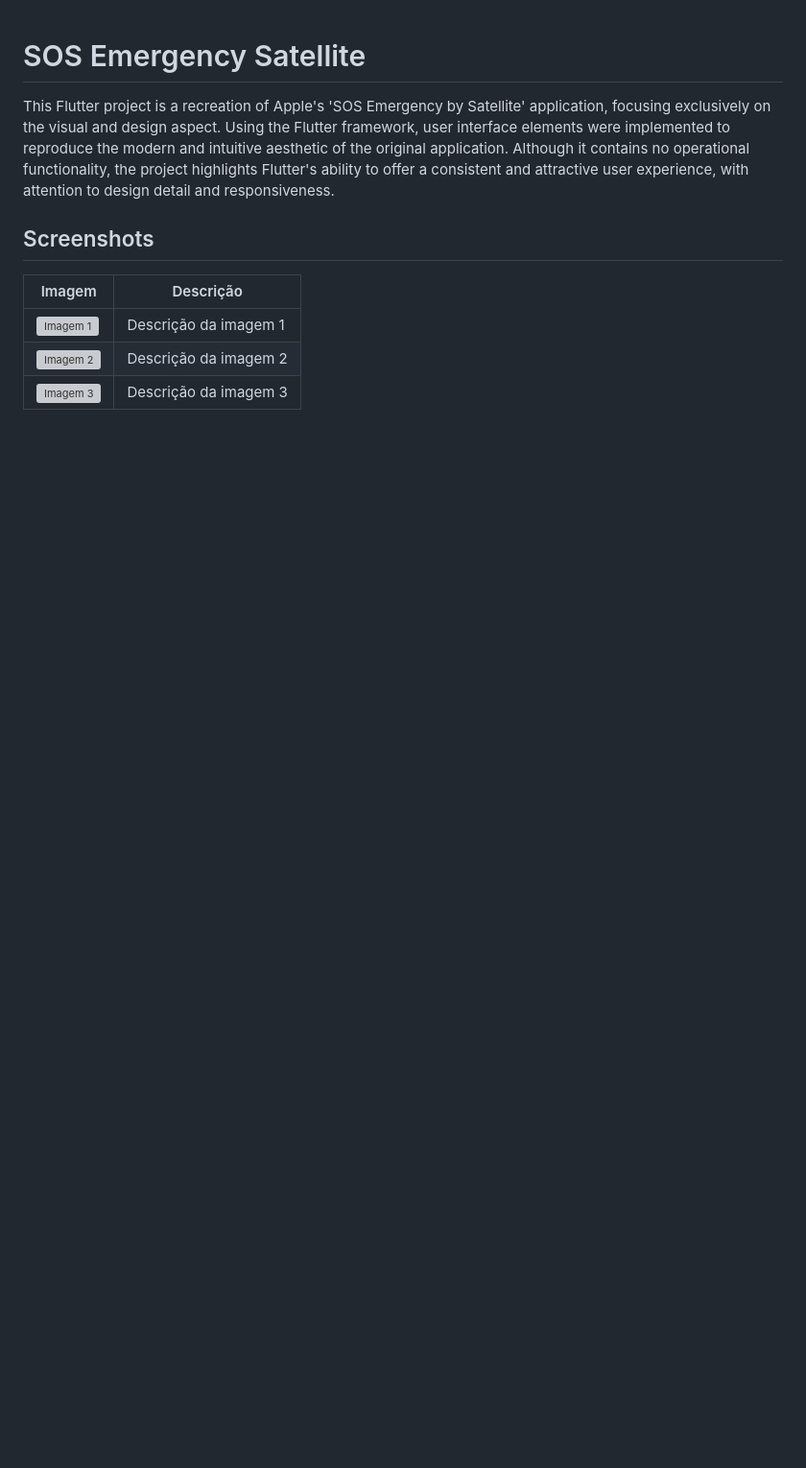
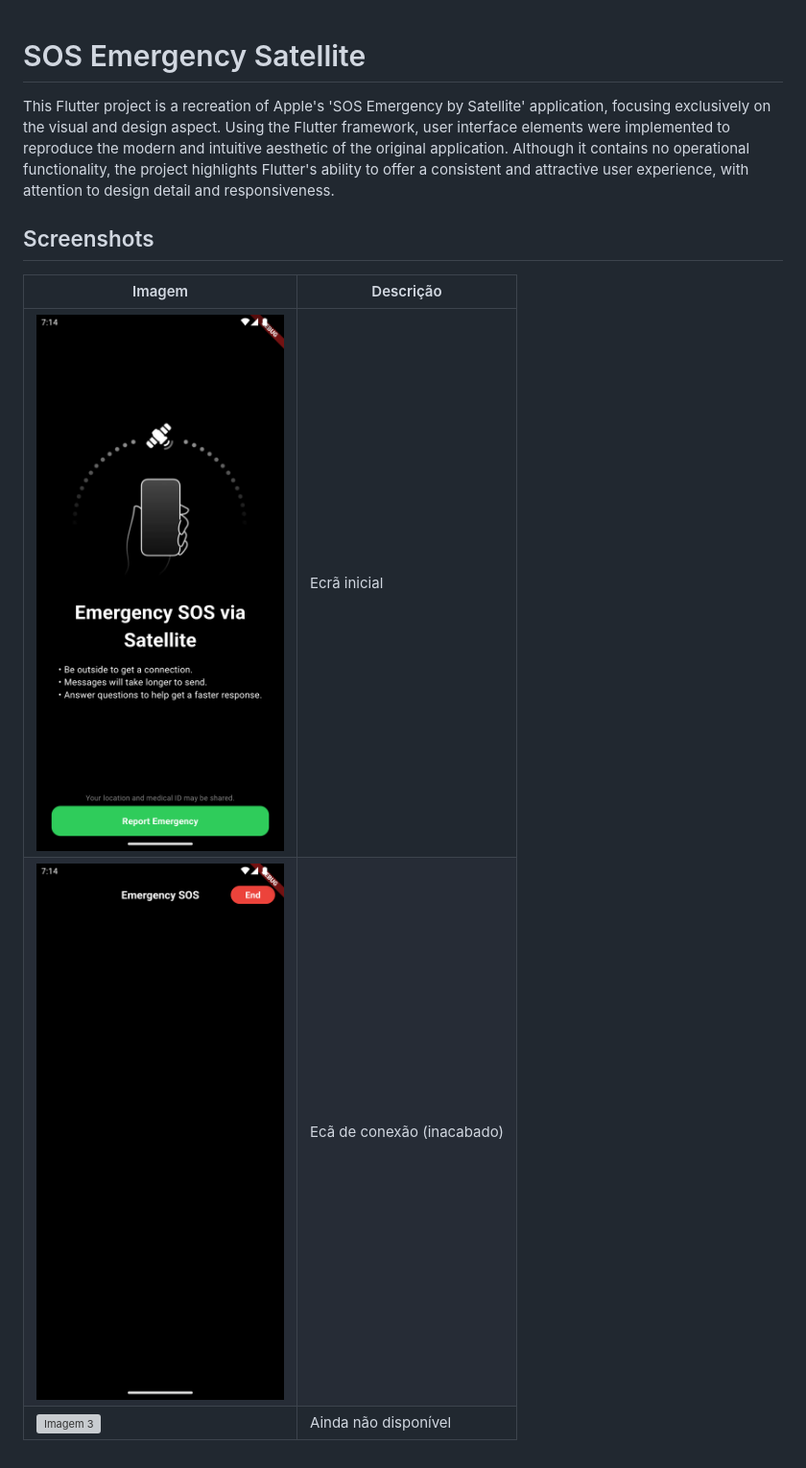
Before and after one commit to ricardomm7/sos_emergency_satellite, a Markdown page: README.md, the part around the change. Shown: that part at 96% size. GitHub-like rendering; pictures changed too: github_images/Screenshot_1703790857.png (added), github_images/Screenshot_1703790864.png (added); blank space fills up the shorter version; grey boxes are pictures that could not be loaded.

Commit message:
github images

```diff
--- a/README.md
+++ b/README.md
@@ -7,6 +7,6 @@ Using the Flutter framework, user interface elements were implemented to reprodu
 
 | Imagem | Descrição |
 |--------|-----------|
-| ![Imagem 1](caminho/da/imagem1.jpg) | Descrição da imagem 1 |
-| ![Imagem 2](caminho/da/imagem2.jpg) | Descrição da imagem 2 |
-| ![Imagem 3](caminho/da/imagem3.jpg) | Descrição da imagem 3 |
+| ![Imagem 1](github_images/Screenshot_1703790857.png) | Ecrã inicial |
+| ![Imagem 2](github_images/Screenshot_1703790864.png) | Ecã de conexão (inacabado) |
+| ![Imagem 3](github_images/imagem3.jpg) | Ainda não disponível |
```
